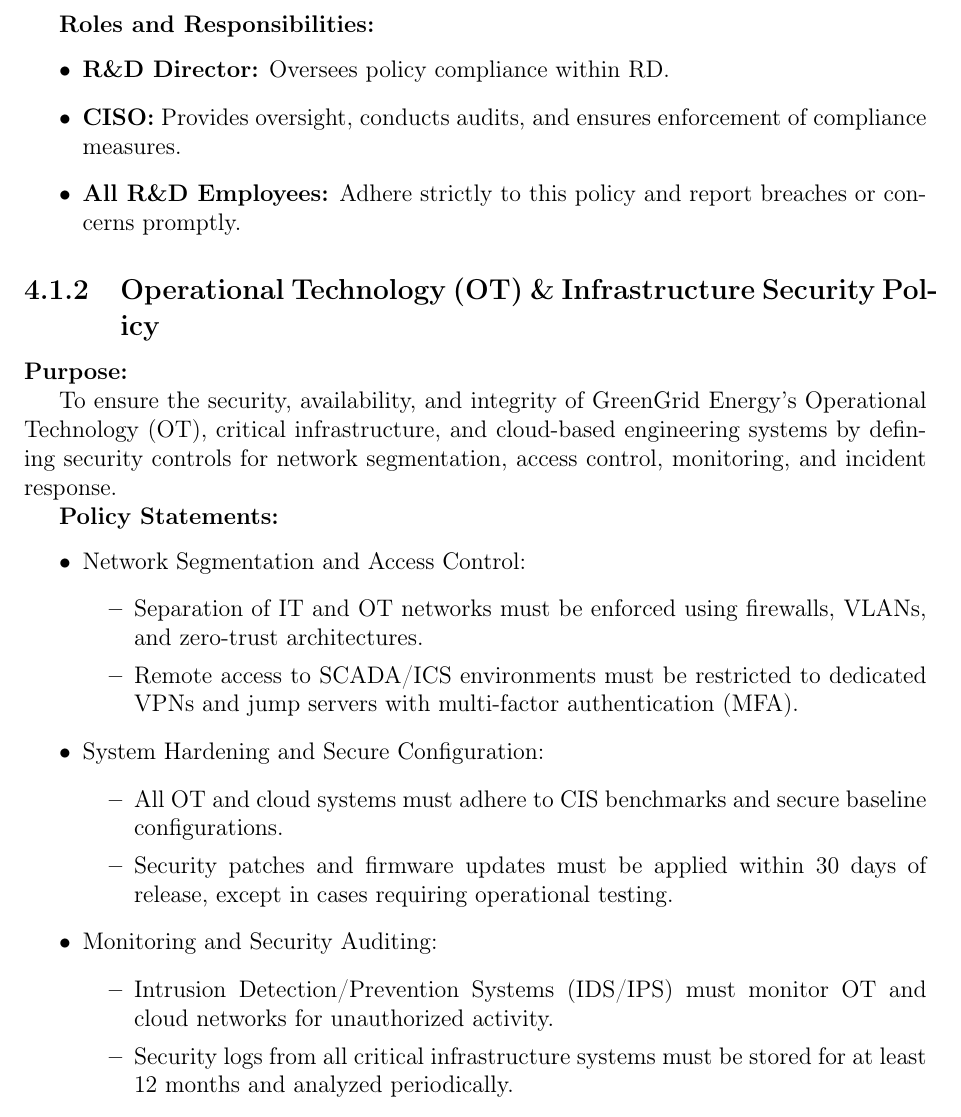
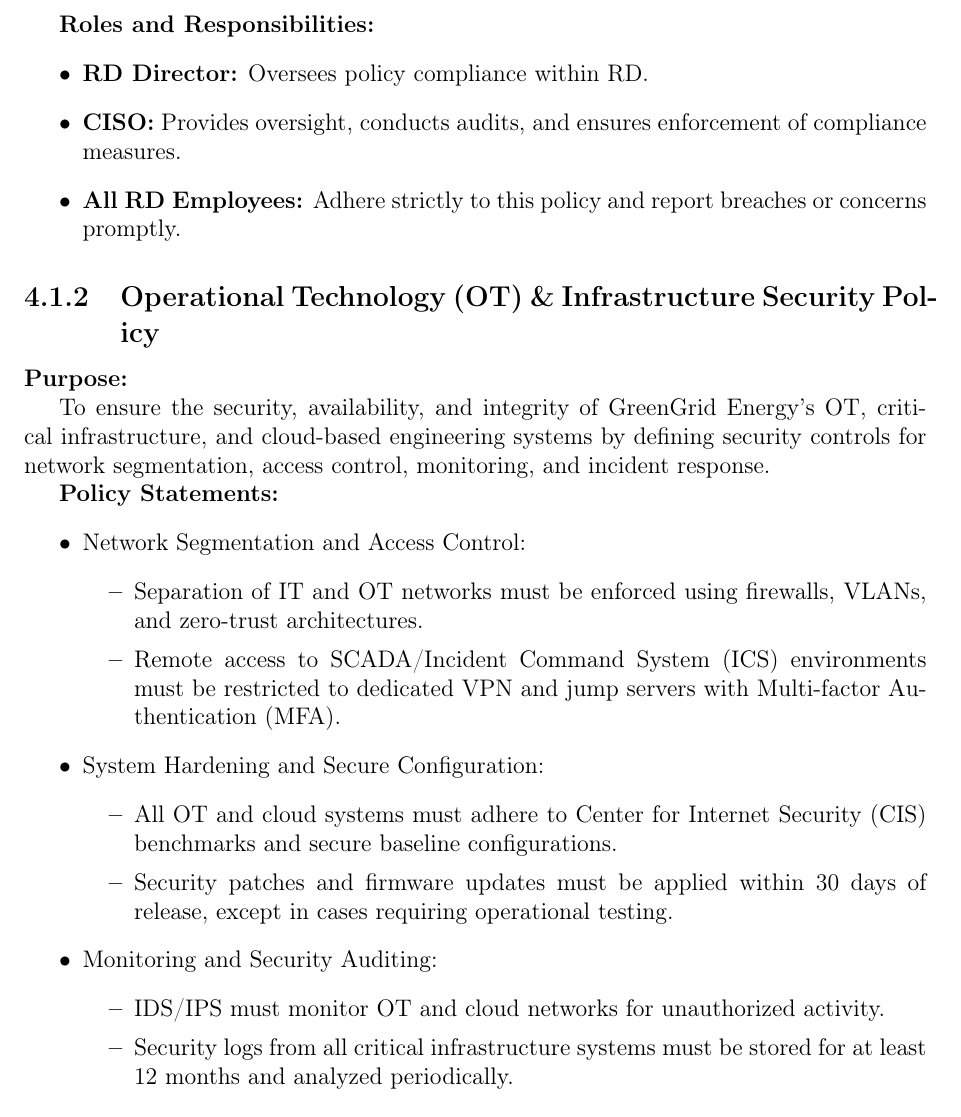
Before and after one commit to edumi8/sigseg, a LaTeX thesis (main.tex, which reads chapter4.tex): part of page 33 of 37, cut so that both start at the same text. Compiled offline with pdfLaTeX.

Commit message:
#8 correcting acronyms

```diff
--- a/chapter4.tex
+++ b/chapter4.tex
@@ -19,33 +19,33 @@
 
 \textbf{Roles and Responsibilities:}
 \begin{itemize}
-    \item \textbf{R\&D Director:} Oversees policy compliance within \ac{RD}.
+    \item \textbf{\ac{RD} Director:} Oversees policy compliance within \ac{RD}.
     \item \textbf{CISO:} Provides oversight, conducts audits, and ensures enforcement of compliance measures.
-    \item \textbf{All R\&D Employees:} Adhere strictly to this policy and report breaches or concerns promptly.
+    \item \textbf{All \ac{RD} Employees:} Adhere strictly to this policy and report breaches or concerns promptly.
 \end{itemize}
 
 \subsection{Operational Technology (OT) \& Infrastructure Security Policy}
 
 \textbf{Purpose:}
 
-To ensure the security, availability, and integrity of GreenGrid Energy’s Operational Technology (OT), critical infrastructure, and cloud-based engineering systems by defining security controls for network segmentation, access control, monitoring, and incident response.
+To ensure the security, availability, and integrity of GreenGrid Energy’s \ac{OT}, critical infrastructure, and cloud-based engineering systems by defining security controls for network segmentation, access control, monitoring, and incident response.
 
 
 \textbf{Policy Statements:}
 \begin{itemize}
     \item Network Segmentation and Access Control:
           \begin{itemize}
-              \item Separation of IT and OT networks must be enforced using firewalls, VLANs, and zero-trust architectures.
-              \item Remote access to SCADA/ICS environments must be restricted to dedicated VPNs and jump servers with multi-factor authentication (MFA).
+              \item Separation of \ac{IT} and \ac{OT} networks must be enforced using firewalls, VLANs, and zero-trust architectures.
+              \item Remote access to \ac{SCADA}/\ac{ICS} environments must be restricted to dedicated \ac{VPN} and jump servers with \ac{MFA}.
           \end{itemize}
     \item System Hardening and Secure Configuration:
           \begin{itemize}
-              \item All OT and cloud systems must adhere to CIS benchmarks and secure baseline configurations.
+              \item All \ac{OT} and cloud systems must adhere to \ac{CIS} benchmarks and secure baseline configurations.
               \item Security patches and firmware updates must be applied within 30 days of release, except in cases requiring operational testing.
           \end{itemize}
     \item Monitoring and Security Auditing:
           \begin{itemize}
-              \item Intrusion Detection/Prevention Systems (IDS/IPS) must monitor OT and cloud networks for unauthorized activity.
+              \item \ac{IDS}/\ac{IPS} must monitor \ac{OT} and cloud networks for unauthorized activity.
               \item Security logs from all critical infrastructure systems must be stored for at least 12 months and analyzed periodically.
           \end{itemize}
     \item Incident Handling and Recovery:
@@ -62 +59,0 @@
-    \item OT Administrators \& Cloud Engineers: Implement secure configurations, manage access control, and respond to incidents.
```
Also changed, not shown: main.tex (+3 -0 lines), main.pdf, chapter4.tex (9 more changed lines).
